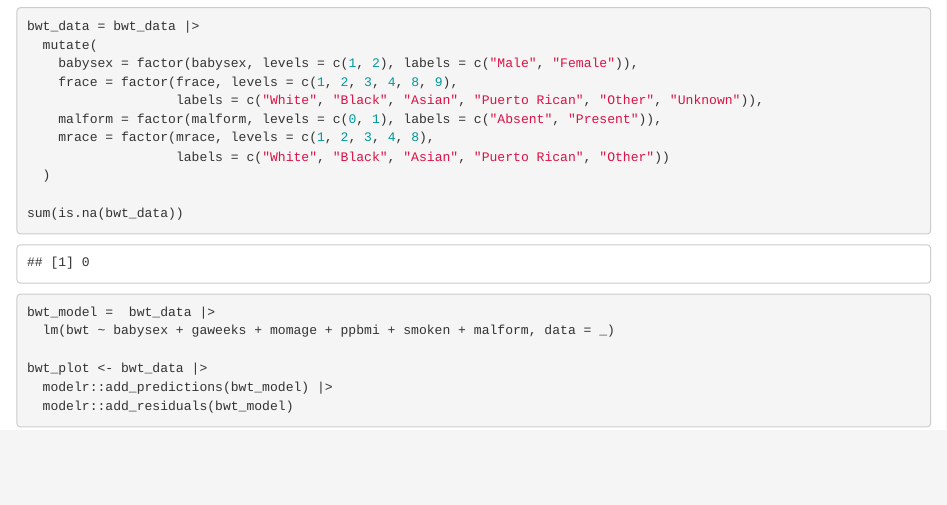
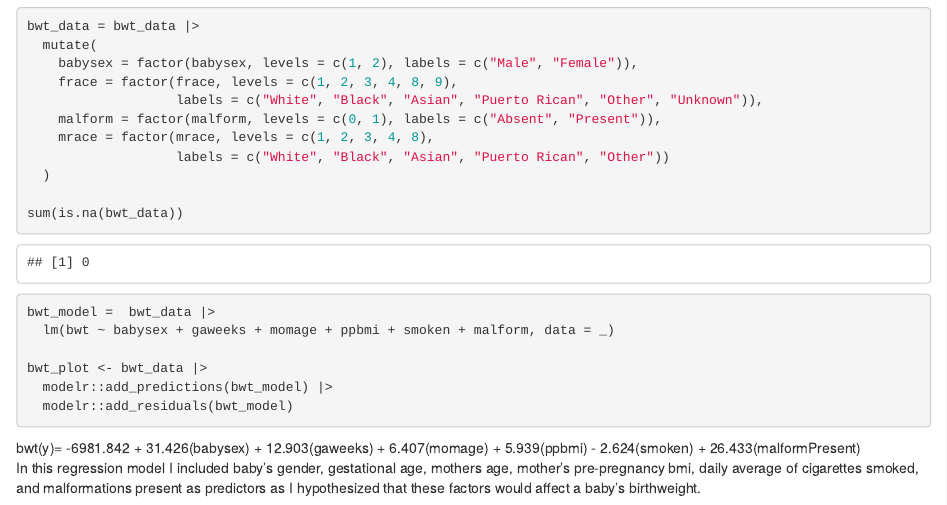
Before and after one commit to cev2129/p8105_hw6_cev2129, an R Markdown document (p8105_hw6_cev2129.Rmd): the page in a window 1100 px wide, from 3240 px down. The pictures show the output file p8105_hw6_cev2129.html that the author committed with the source, opened offline.

Commit message:
Adding text describing proposed model

````diff
--- a/p8105_hw6_cev2129.Rmd
+++ b/p8105_hw6_cev2129.Rmd
@@ -109,3 +109,5 @@ bwt_plot <- bwt_data |>
   modelr::add_predictions(bwt_model) |>
   modelr::add_residuals(bwt_model)
 ```
+bwt(y)= -6981.842 + 31.426(babysex) + 12.903(gaweeks) + 6.407(momage) +  5.939(ppbmi) - 2.624(smoken) + 26.433(malformPresent)
+In this regression model I included baby's gender, gestational age, mothers age, mother's pre-pregnancy bmi, daily average of cigarettes smoked, and malformations present as predictors as I hypothesized that these factors would affect a baby's birthweight.
````
Also changed, not shown: p8105_hw6_cev2129.html.
